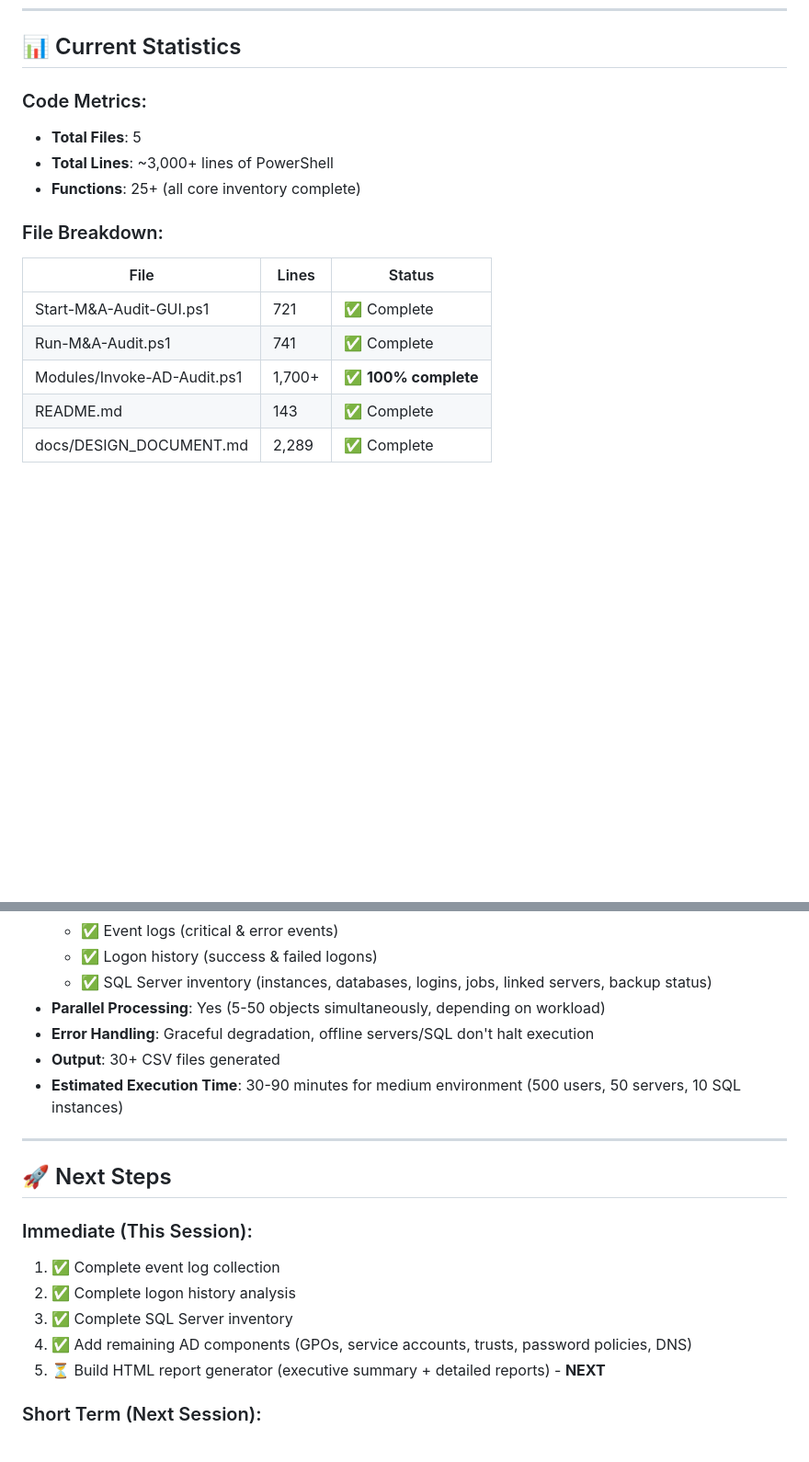
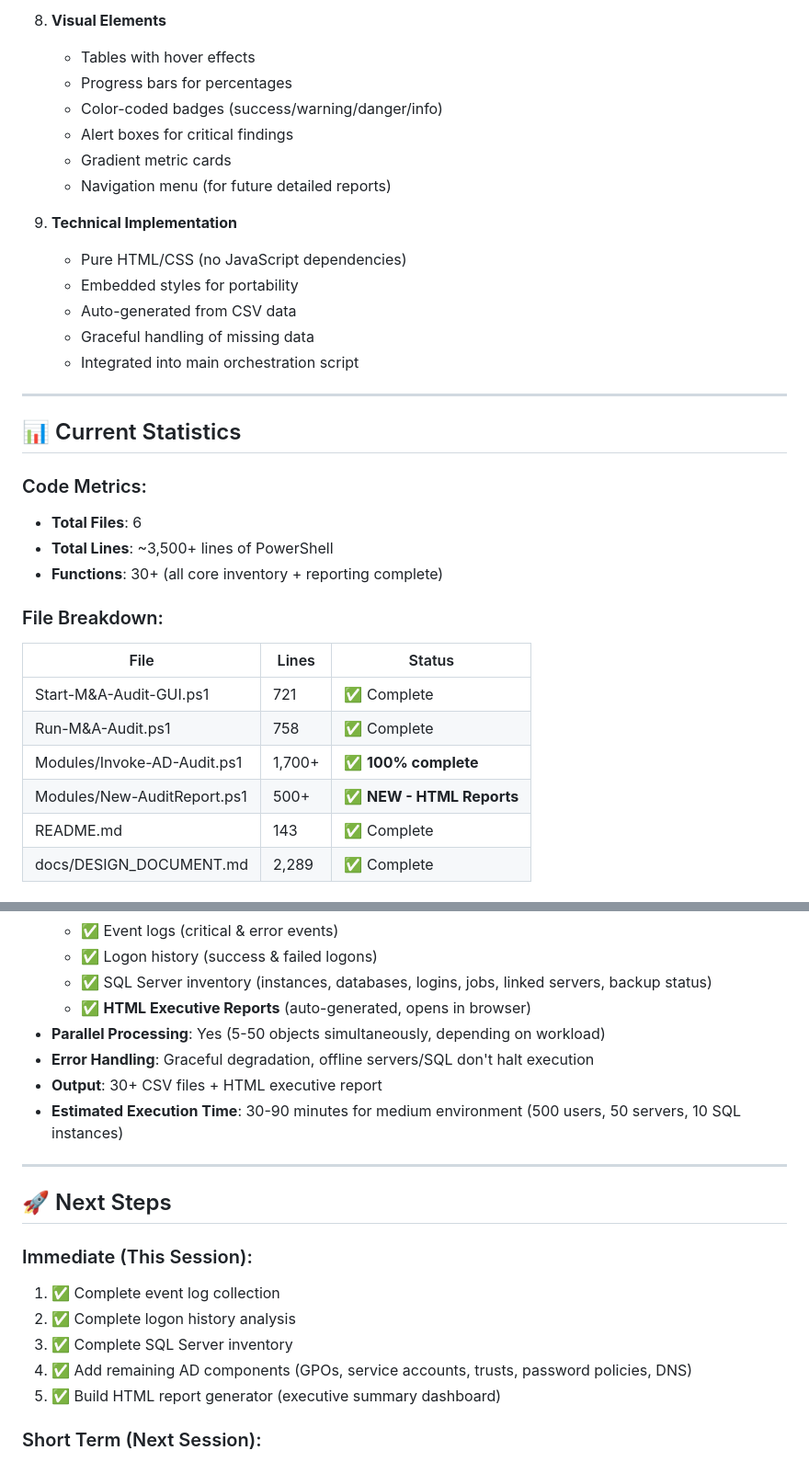
Before and after one commit to adrian207/AD-Audit, a Markdown page: PROGRESS.md, 2 parts joined by grey strips. Shown at 92% size. Drawn GitHub-style; blank space fills up the shorter version.

```diff
--- a/PROGRESS.md
+++ b/PROGRESS.md
@@ -203,16 +255,34 @@
+8. **Visual Elements**
+   - Tables with hover effects
+   - Progress bars for percentages
+   - Color-coded badges (success/warning/danger/info)
+   - Alert boxes for critical findings
+   - Gradient metric cards
+   - Navigation menu (for future detailed reports)
+
+9. **Technical Implementation**
+   - Pure HTML/CSS (no JavaScript dependencies)
+   - Embedded styles for portability
+   - Auto-generated from CSV data
+   - Graceful handling of missing data
+   - Integrated into main orchestration script
+
+---
+
 ## 📊 Current Statistics
 
 ### Code Metrics:
-- **Total Files**: 5
-- **Total Lines**: ~3,000+ lines of PowerShell
-- **Functions**: 25+ (all core inventory complete)
+- **Total Files**: 6
+- **Total Lines**: ~3,500+ lines of PowerShell
+- **Functions**: 30+ (all core inventory + reporting complete)
 
 ### File Breakdown:
 | File | Lines | Status |
 |------|-------|--------|
 | Start-M&A-Audit-GUI.ps1 | 721 | ✅ Complete |
-| Run-M&A-Audit.ps1 | 741 | ✅ Complete |
+| Run-M&A-Audit.ps1 | 758 | ✅ Complete |
 | Modules/Invoke-AD-Audit.ps1 | 1,700+ | ✅ **100% complete** |
+| Modules/New-AuditReport.ps1 | 500+ | ✅ **NEW - HTML Reports** |
 | README.md | 143 | ✅ Complete |
 | docs/DESIGN_DOCUMENT.md | 2,289 | ✅ Complete |
 
@@ -230,9 +300,10 @@
   - ✅ Event logs (critical & error events)
   - ✅ Logon history (success & failed logons)
   - ✅ SQL Server inventory (instances, databases, logins, jobs, linked servers, backup status)
+  - ✅ **HTML Executive Reports** (auto-generated, opens in browser)
 - **Parallel Processing**: Yes (5-50 objects simultaneously, depending on workload)
 - **Error Handling**: Graceful degradation, offline servers/SQL don't halt execution
-- **Output**: 30+ CSV files generated
+- **Output**: 30+ CSV files + HTML executive report
 - **Estimated Execution Time**: 30-90 minutes for medium environment (500 users, 50 servers, 10 SQL instances)
 
 ---
@@ -244,7 +315,7 @@
 2. ✅ Complete logon history analysis
 3. ✅ Complete SQL Server inventory
 4. ✅ Add remaining AD components (GPOs, service accounts, trusts, password policies, DNS)
-5. ⏳ Build HTML report generator (executive summary + detailed reports) - **NEXT**
+5. ✅ Build HTML report generator (executive summary dashboard)
 
 ### Short Term (Next Session):
 6. Implement encryption (EFS + password-protected archives)
```
Also changed, not shown: other parts of PROGRESS.md (+52 -0 lines).
